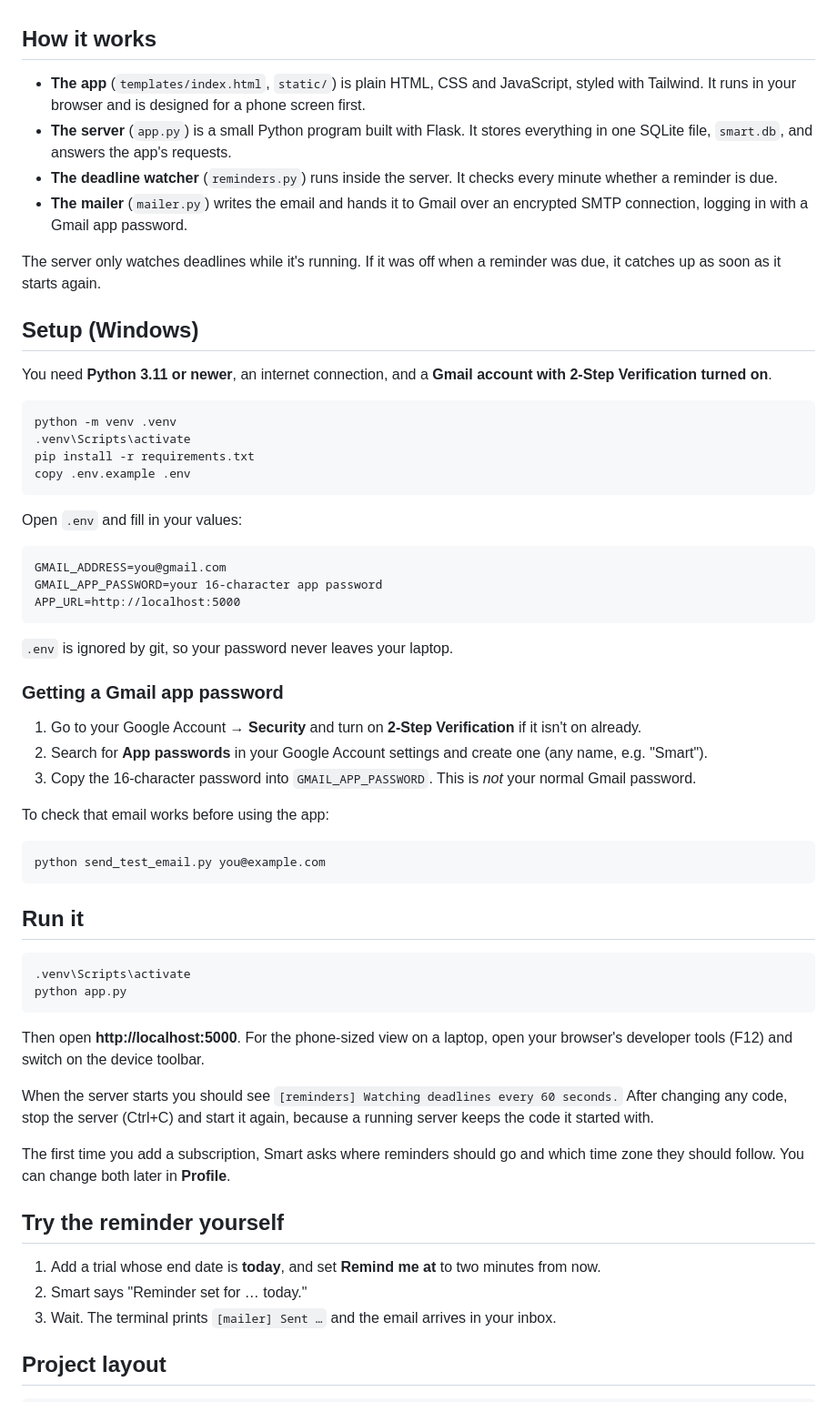
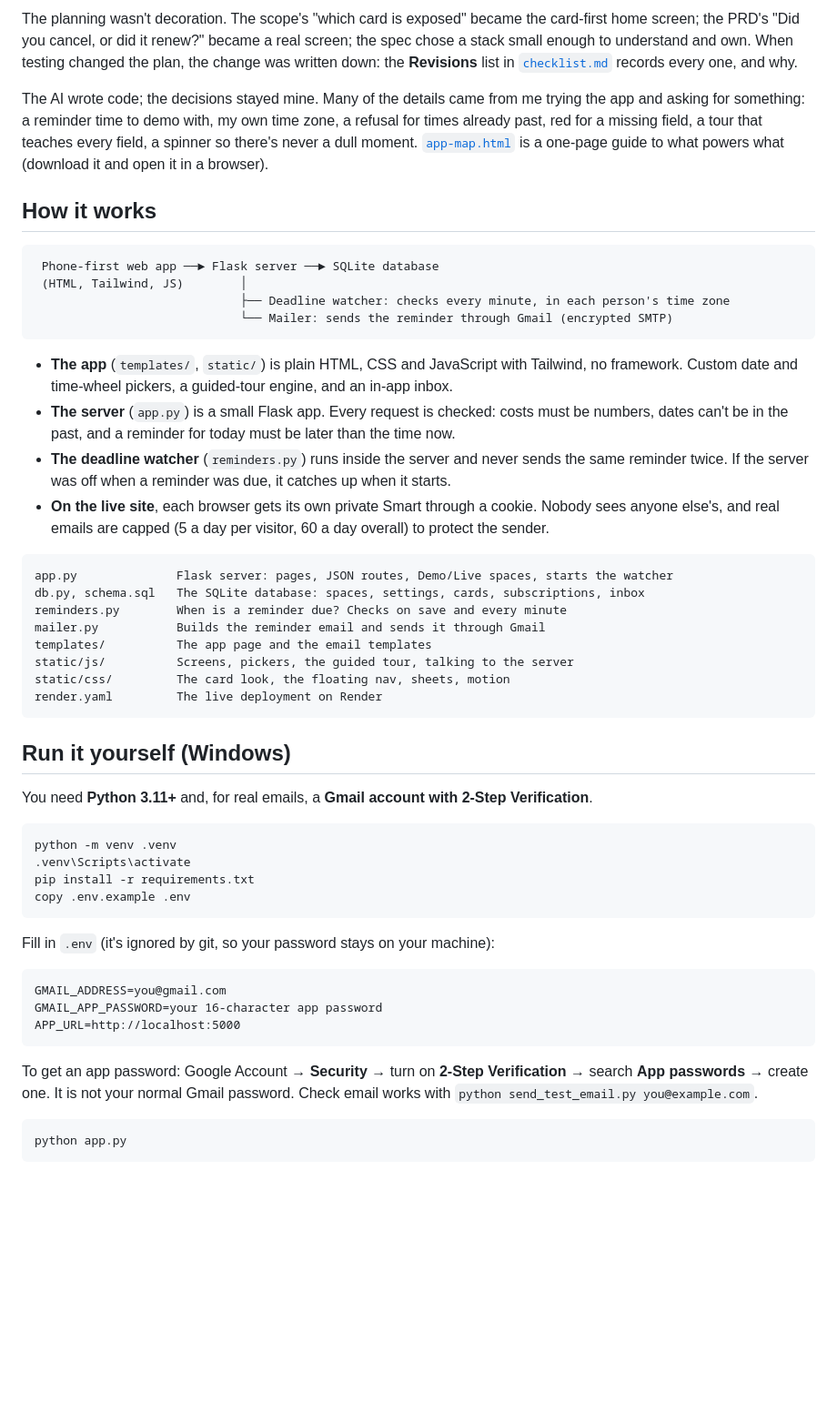
Before and after one commit to faithfulgodwinc/Smart_ai_basics, a Markdown page: README.md, the part around one of its changes. Shown at 91% size. GitHub-like rendering; blank space fills up the shorter version.

Commit message:
Rewrite the README for judges: the live link first, why Smart exists, and how it was planned and built with AI
Co-Authored-By: Claude Opus 5.5 <noreply@anthropic.com>

````diff
--- a/README.md
+++ b/README.md
@@ -11,16 +62,35 @@ Built for the Devpost *Build With AI: Basics* hackathon as a proof of concept.
+The planning wasn't decoration. The scope's "which card is exposed" became the card-first home screen; the PRD's "Did you cancel, or did it renew?" became a real screen; the spec chose a stack small enough to understand and own. When testing changed the plan, the change was written down: the **Revisions** list in [`checklist.md`](devpost/checklist.md) records every one, and why.
+
+The AI wrote code; the decisions stayed mine. Many of the details came from me trying the app and asking for something: a reminder time to demo with, my own time zone, a refusal for times already past, red for a missing field, a tour that teaches every field, a spinner so there's never a dull moment. [`app-map.html`](devpost/app-map.html) is a one-page guide to what powers what (download it and open it in a browser).
 
 ## How it works
 
-- **The app** (`templates/index.html`, `static/`) is plain HTML, CSS and JavaScript, styled with Tailwind. It runs in your browser and is designed for a phone screen first.
-- **The server** (`app.py`) is a small Python program built with Flask. It stores everything in one SQLite file, `smart.db`, and answers the app's requests.
-- **The deadline watcher** (`reminders.py`) runs inside the server. It checks every minute whether a reminder is due.
-- **The mailer** (`mailer.py`) writes the email and hands it to Gmail over an encrypted SMTP connection, logging in with a Gmail app password.
+```
+ Phone-first web app ──► Flask server ──► SQLite database
+ (HTML, Tailwind, JS)        │
+                             ├── Deadline watcher: checks every minute, in each person's time zone
+                             └── Mailer: sends the reminder through Gmail (encrypted SMTP)
+```
 
-The server only watches deadlines while it's running. If it was off when a reminder was due, it catches up as soon as it starts again.
+- **The app** (`templates/`, `static/`) is plain HTML, CSS and JavaScript with Tailwind, no framework. Custom date and time-wheel pickers, a guided-tour engine, and an in-app inbox.
+- **The server** (`app.py`) is a small Flask app. Every request is checked: costs must be numbers, dates can't be in the past, and a reminder for today must be later than the time now.
+- **The deadline watcher** (`reminders.py`) runs inside the server and never sends the same reminder twice. If the server was off when a reminder was due, it catches up when it starts.
+- **On the live site**, each browser gets its own private Smart through a cookie. Nobody sees anyone else's, and real emails are capped (5 a day per visitor, 60 a day overall) to protect the sender.
 
-## Setup (Windows)
+```
+app.py              Flask server: pages, JSON routes, Demo/Live spaces, starts the watcher
+db.py, schema.sql   The SQLite database: spaces, settings, cards, subscriptions, inbox
+reminders.py        When is a reminder due? Checks on save and every minute
+mailer.py           Builds the reminder email and sends it through Gmail
+templates/          The app page and the email templates
+static/js/          Screens, pickers, the guided tour, talking to the server
+static/css/         The card look, the floating nav, sheets, motion
+render.yaml         The live deployment on Render
+```
 
-You need **Python 3.11 or newer**, an internet connection, and a **Gmail account with 2-Step Verification turned on**.
+## Run it yourself (Windows)
+
+You need **Python 3.11+** and, for real emails, a **Gmail account with 2-Step Verification**.
 
 ```
 python -m venv .venv
@@ -29,7 +99,7 @@ pip install -r requirements.txt
 copy .env.example .env
 ```
 
-Open `.env` and fill in your values:
+Fill in `.env` (it's ignored by git, so your password stays on your machine):
 
 ```
 GMAIL_ADDRESS=you@gmail.com
@@ -37,38 +107,9 @@ GMAIL_APP_PASSWORD=your 16-character app password
 APP_URL=http://localhost:5000
 ```
 
-`.env` is ignored by git, so your password never leaves your laptop.
-
-### Getting a Gmail app password
-
-1. Go to your Google Account → **Security** and turn on **2-Step Verification** if it isn't on already.
-2. Search for **App passwords** in your Google Account settings and create one (any name, e.g. "Smart").
-3. Copy the 16-character password into `GMAIL_APP_PASSWORD`. This is *not* your normal Gmail password.
-
-To check that email works before using the app:
+To get an app password: Google Account → **Security** → turn on **2-Step Verification** → search **App passwords** → create one. It is not your normal Gmail password. Check email works with `python send_test_email.py you@example.com`.
 
 ```
-python send_test_email.py you@example.com
-```
-
-## Run it
-
-```
-.venv\Scripts\activate
 python app.py
 ```
 
-Then open **http://localhost:5000**. For the phone-sized view on a laptop, open your browser's developer tools (F12) and switch on the device toolbar.
-
-When the server starts you should see `[reminders] Watching deadlines every 60 seconds.` After changing any code, stop the server (Ctrl+C) and start it again, because a running server keeps the code it started with.
-
-The first time you add a subscription, Smart asks where reminders should go and which time zone they should follow. You can change both later in **Profile**.
-
-## Try the reminder yourself
-
-1. Add a trial whose end date is **today**, and set **Remind me at** to two minutes from now.
-2. Smart says "Reminder set for … today."
-3. Wait. The terminal prints `[mailer] Sent …` and the email arrives in your inbox.
-
-## Project layout
-
````
Also changed, not shown: other parts of README.md (+76 -45 lines).
